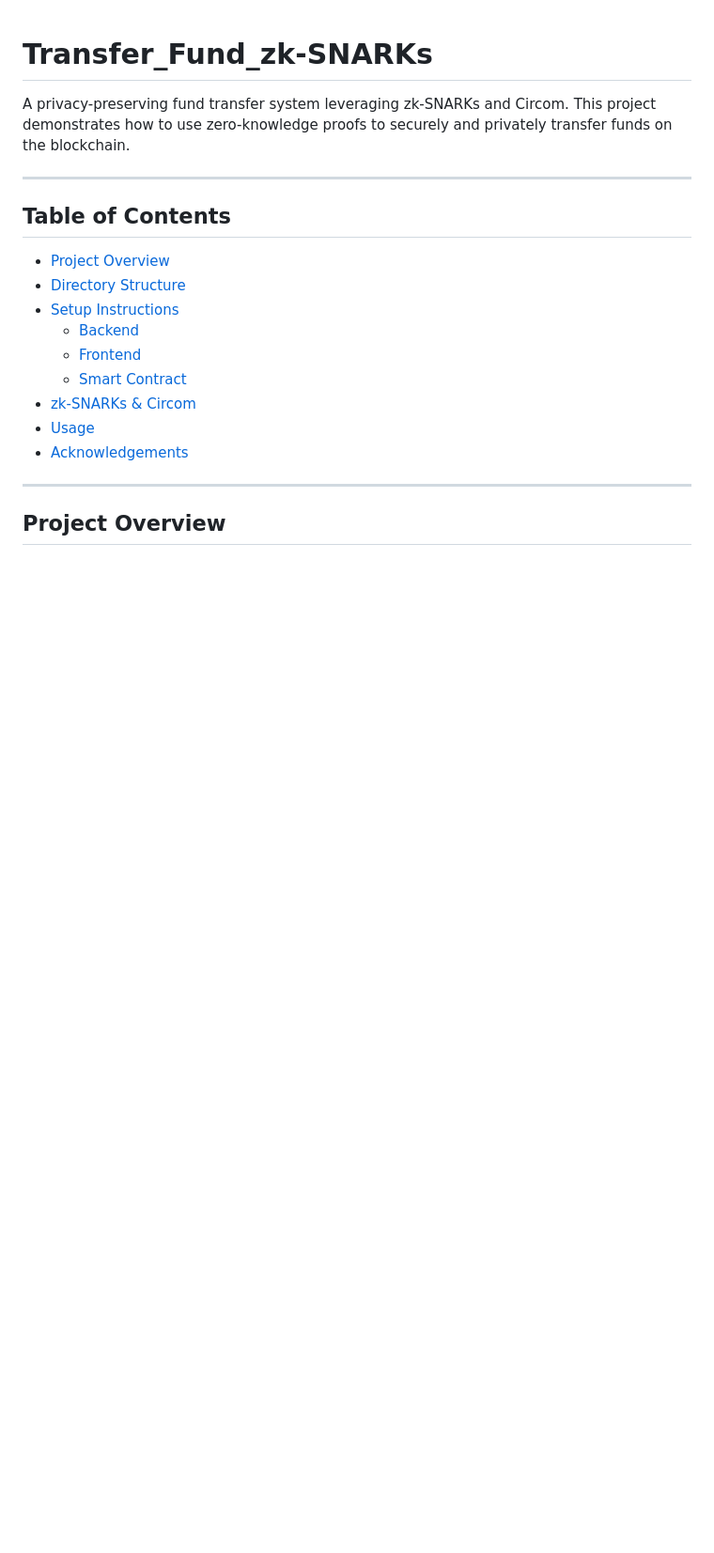
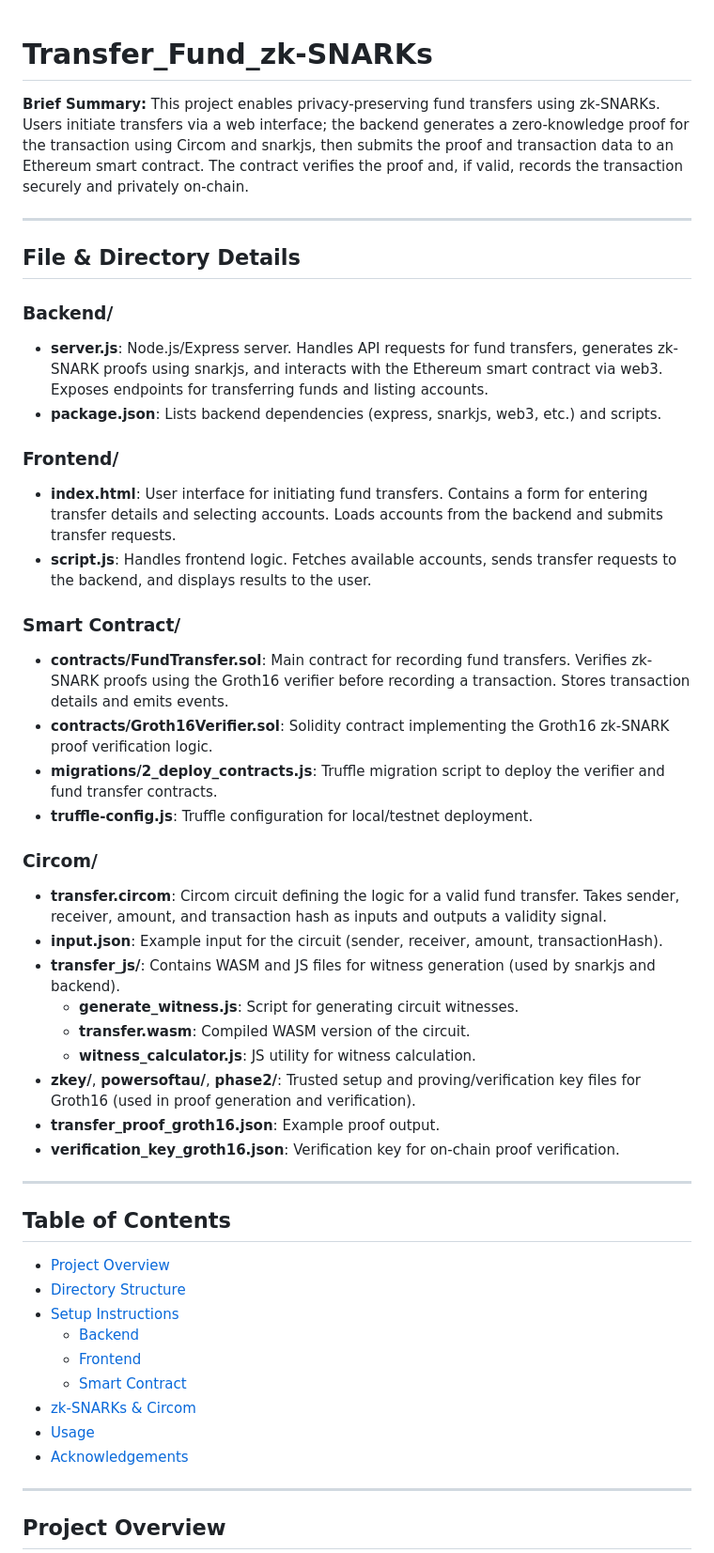
Before and after one commit to PDhvanik/Transfer_Fund_zk-SNARKs, a Markdown page: README.md, the part around the change. Shown at 94% size. Rendered like a GitHub page; blank space fills up the shorter version.

```diff
--- a/README.md
+++ b/README.md
@@ -1,6 +1,40 @@
 # Transfer_Fund_zk-SNARKs
 
-A privacy-preserving fund transfer system leveraging zk-SNARKs and Circom. This project demonstrates how to use zero-knowledge proofs to securely and privately transfer funds on the blockchain.
+**Brief Summary:**
+This project enables privacy-preserving fund transfers using zk-SNARKs. Users initiate transfers via a web interface; the backend generates a zero-knowledge proof for the transaction using Circom and snarkjs, then submits the proof and transaction data to an Ethereum smart contract. The contract verifies the proof and, if valid, records the transaction securely and privately on-chain.
+
+---
+
+## File & Directory Details
+
+### Backend/
+
+- **server.js**: Node.js/Express server. Handles API requests for fund transfers, generates zk-SNARK proofs using snarkjs, and interacts with the Ethereum smart contract via web3. Exposes endpoints for transferring funds and listing accounts.
+- **package.json**: Lists backend dependencies (express, snarkjs, web3, etc.) and scripts.
+
+### Frontend/
+
+- **index.html**: User interface for initiating fund transfers. Contains a form for entering transfer details and selecting accounts. Loads accounts from the backend and submits transfer requests.
+- **script.js**: Handles frontend logic. Fetches available accounts, sends transfer requests to the backend, and displays results to the user.
+
+### Smart Contract/
+
+- **contracts/FundTransfer.sol**: Main contract for recording fund transfers. Verifies zk-SNARK proofs using the Groth16 verifier before recording a transaction. Stores transaction details and emits events.
+- **contracts/Groth16Verifier.sol**: Solidity contract implementing the Groth16 zk-SNARK proof verification logic.
+- **migrations/2_deploy_contracts.js**: Truffle migration script to deploy the verifier and fund transfer contracts.
+- **truffle-config.js**: Truffle configuration for local/testnet deployment.
+
+### Circom/
+
+- **transfer.circom**: Circom circuit defining the logic for a valid fund transfer. Takes sender, receiver, amount, and transaction hash as inputs and outputs a validity signal.
+- **input.json**: Example input for the circuit (sender, receiver, amount, transactionHash).
+- **transfer_js/**: Contains WASM and JS files for witness generation (used by snarkjs and backend).
+  - **generate_witness.js**: Script for generating circuit witnesses.
+  - **transfer.wasm**: Compiled WASM version of the circuit.
+  - **witness_calculator.js**: JS utility for witness calculation.
+- **zkey/**, **powersoftau/**, **phase2/**: Trusted setup and proving/verification key files for Groth16 (used in proof generation and verification).
+- **transfer_proof_groth16.json**: Example proof output.
+- **verification_key_groth16.json**: Verification key for on-chain proof verification.
 
 ---
 
```
